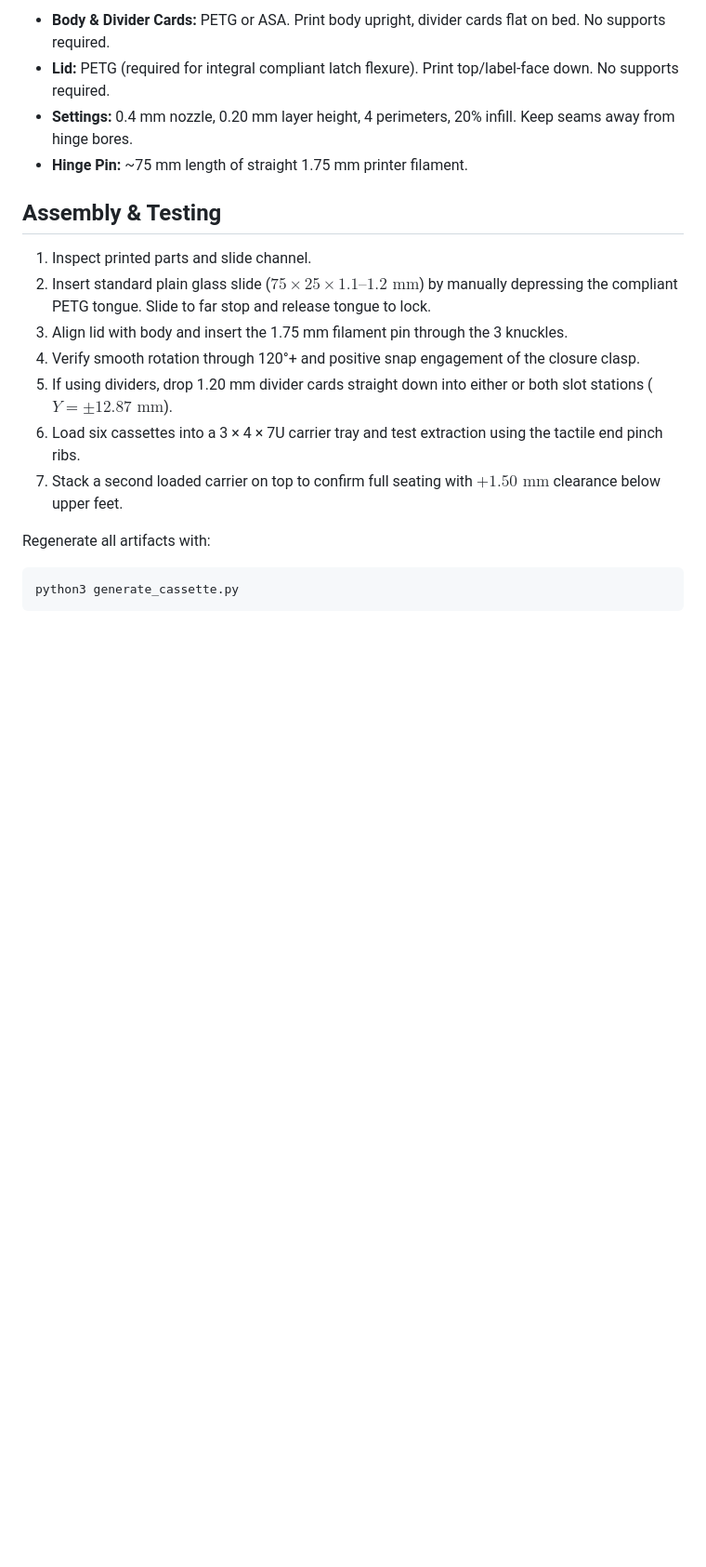
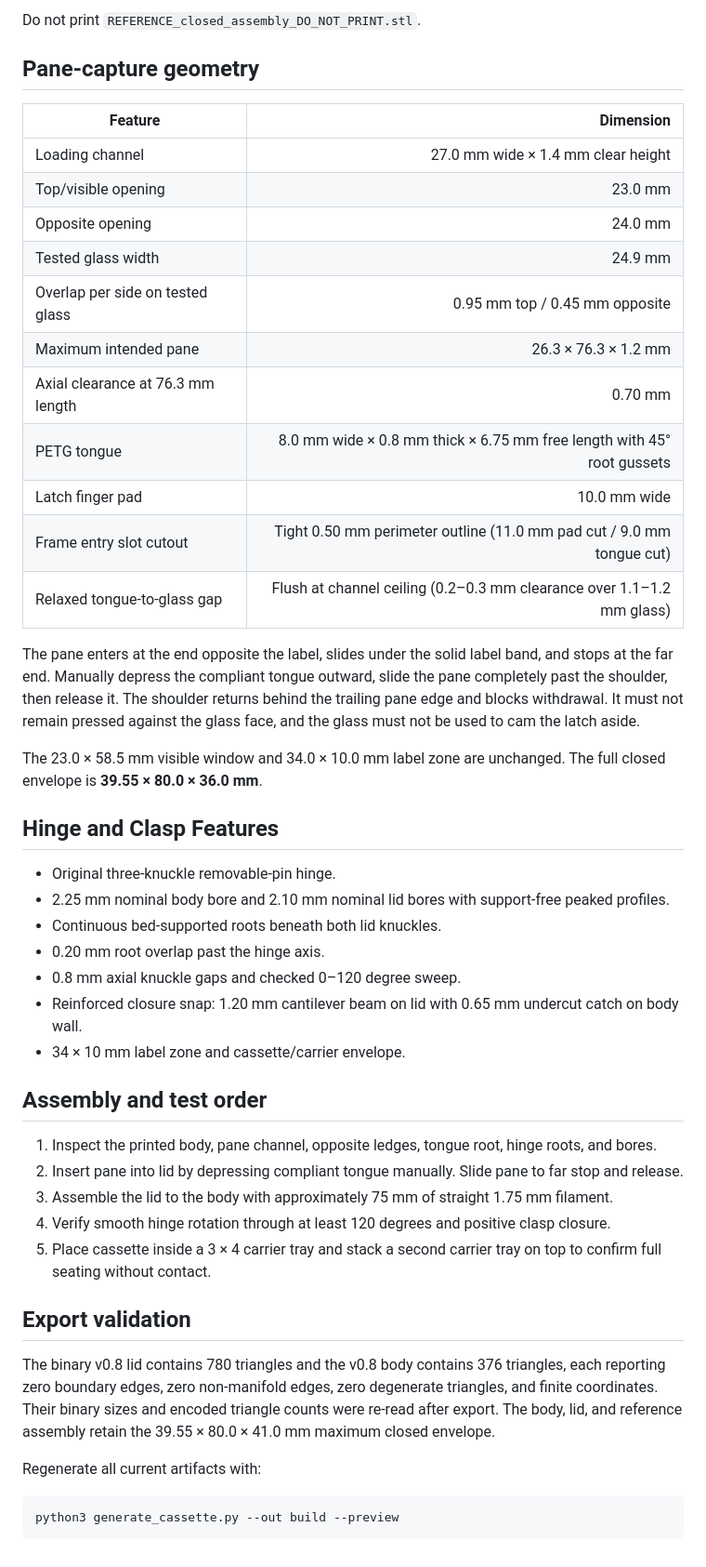
Before and after one commit to ericrowe/Small-Parts-Bins, a Markdown page: Cassettes/glass_slide_cassette_40x80/README.md, the part around one of its changes. Shown at 93% size. Rendered like a GitHub page; blank space fills up the shorter version.

````diff
--- a/Cassettes/glass_slide_cassette_40x80/README.md
+++ b/Cassettes/glass_slide_cassette_40x80/README.md
@@ -41,21 +31,59 @@ This release consolidates all physically verified features from Plans 001–003
 
-- **Body & Divider Cards:** PETG or ASA. Print body upright, divider cards flat on bed. No supports required.
-- **Lid:** PETG (required for integral compliant latch flexure). Print top/label-face down. No supports required.
-- **Settings:** 0.4 mm nozzle, 0.20 mm layer height, 4 perimeters, 20% infill. Keep seams away from hinge bores.
-- **Hinge Pin:** ~75 mm length of straight 1.75 mm printer filament.
+Do not print `REFERENCE_closed_assembly_DO_NOT_PRINT.stl`.
 
-## Assembly & Testing
+## Pane-capture geometry
 
-1. Inspect printed parts and slide channel.
-2. Insert standard plain glass slide ($75 \times 25 \times 1.1\text{--}1.2\text{ mm}$) by manually depressing the compliant PETG tongue. Slide to far stop and release tongue to lock.
-3. Align lid with body and insert the 1.75 mm filament pin through the 3 knuckles.
-4. Verify smooth rotation through 120°+ and positive snap engagement of the closure clasp.
-5. If using dividers, drop 1.20 mm divider cards straight down into either or both slot stations ($Y = \pm 12.87\text{ mm}$).
-6. Load six cassettes into a 3 × 4 × 7U carrier tray and test extraction using the tactile end pinch ribs.
-7. Stack a second loaded carrier on top to confirm full seating with $+1.50\text{ mm}$ clearance below upper feet.
+| Feature | Dimension |
+|---|---:|
+| Loading channel | 27.0 mm wide × 1.4 mm clear height |
+| Top/visible opening | 23.0 mm |
+| Opposite opening | 24.0 mm |
+| Tested glass width | 24.9 mm |
+| Overlap per side on tested glass | 0.95 mm top / 0.45 mm opposite |
+| Maximum intended pane | 26.3 × 76.3 × 1.2 mm |
+| Axial clearance at 76.3 mm length | 0.70 mm |
+| PETG tongue | 8.0 mm wide × 0.8 mm thick × 6.75 mm free length with 45° root gussets |
+| Latch finger pad | 10.0 mm wide |
+| Frame entry slot cutout | Tight 0.50 mm perimeter outline (11.0 mm pad cut / 9.0 mm tongue cut) |
+| Relaxed tongue-to-glass gap | Flush at channel ceiling (0.2–0.3 mm clearance over 1.1–1.2 mm glass) |
 
-Regenerate all artifacts with:
+The pane enters at the end opposite the label, slides under the solid label band,
+and stops at the far end. Manually depress the compliant tongue outward, slide
+the pane completely past the shoulder, then release it. The shoulder returns
+behind the trailing pane edge and blocks withdrawal. It must not remain pressed
+against the glass face, and the glass must not be used to cam the latch aside.
+
+The 23.0 × 58.5 mm visible window and 34.0 × 10.0 mm label zone are unchanged.
+The full closed envelope is **39.55 × 80.0 × 36.0 mm**.
+
+## Hinge and Clasp Features
+
+- Original three-knuckle removable-pin hinge.
+- 2.25 mm nominal body bore and 2.10 mm nominal lid bores with support-free peaked profiles.
+- Continuous bed-supported roots beneath both lid knuckles.
+- 0.20 mm root overlap past the hinge axis.
+- 0.8 mm axial knuckle gaps and checked 0–120 degree sweep.
+- Reinforced closure snap: 1.20 mm cantilever beam on lid with 0.65 mm undercut catch on body wall.
+- 34 × 10 mm label zone and cassette/carrier envelope.
+
+## Assembly and test order
+
+1. Inspect the printed body, pane channel, opposite ledges, tongue root, hinge roots,
+   and bores.
+2. Insert pane into lid by depressing compliant tongue manually. Slide pane to far stop and release.
+3. Assemble the lid to the body with approximately 75 mm of straight 1.75 mm filament.
+4. Verify smooth hinge rotation through at least 120 degrees and positive clasp closure.
+5. Place cassette inside a 3 × 4 carrier tray and stack a second carrier tray on top to confirm full seating without contact.
+
+## Export validation
+
+The binary v0.8 lid contains 780 triangles and the v0.8 body contains 376 triangles,
+each reporting zero boundary edges, zero non-manifold edges, zero degenerate triangles,
+and finite coordinates. Their binary sizes and encoded triangle counts were re-read after
+export. The body, lid, and reference assembly retain the 39.55 × 80.0 × 41.0 mm maximum closed envelope.
+
+Regenerate all current artifacts with:
 
 ```bash
-python3 generate_cassette.py
+python3 generate_cassette.py --out build --preview
 ```
````
Also changed, not shown: other parts of Cassettes/glass_slide_cassette_40x80/README.md (+19 -29 lines), Plans/004-finalize-smallest-cassette-and-carrier.md (+5 -5 lines), docs/images/cassette_body_v0_8_multiview.png, docs/images/cassette_lid_v0_8_multiview.png, docs/images/cassette_v0_8_exploded_assembly.png, 11 other files.
